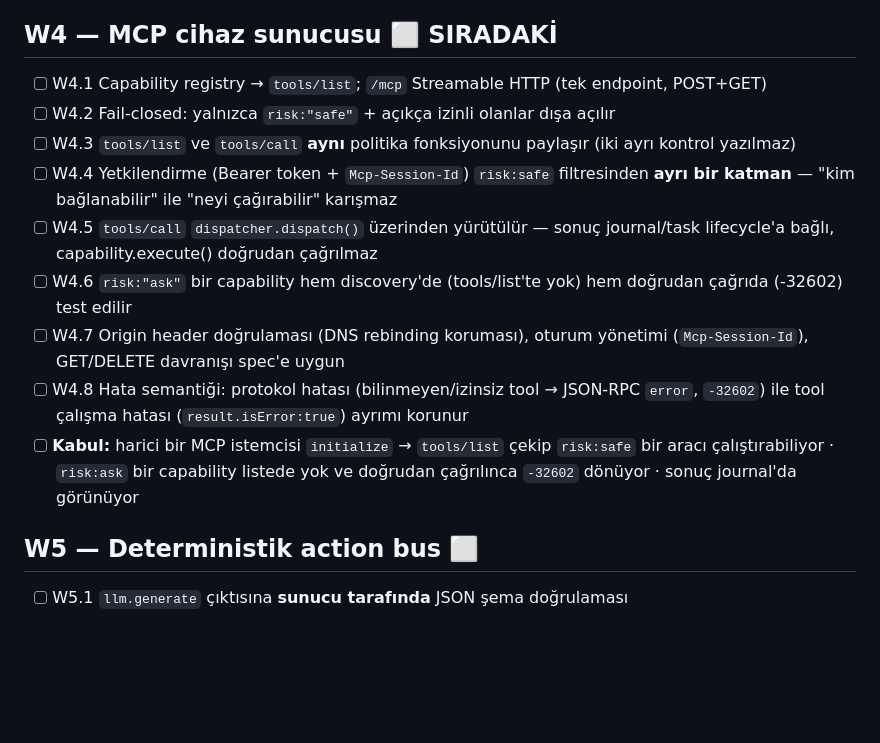
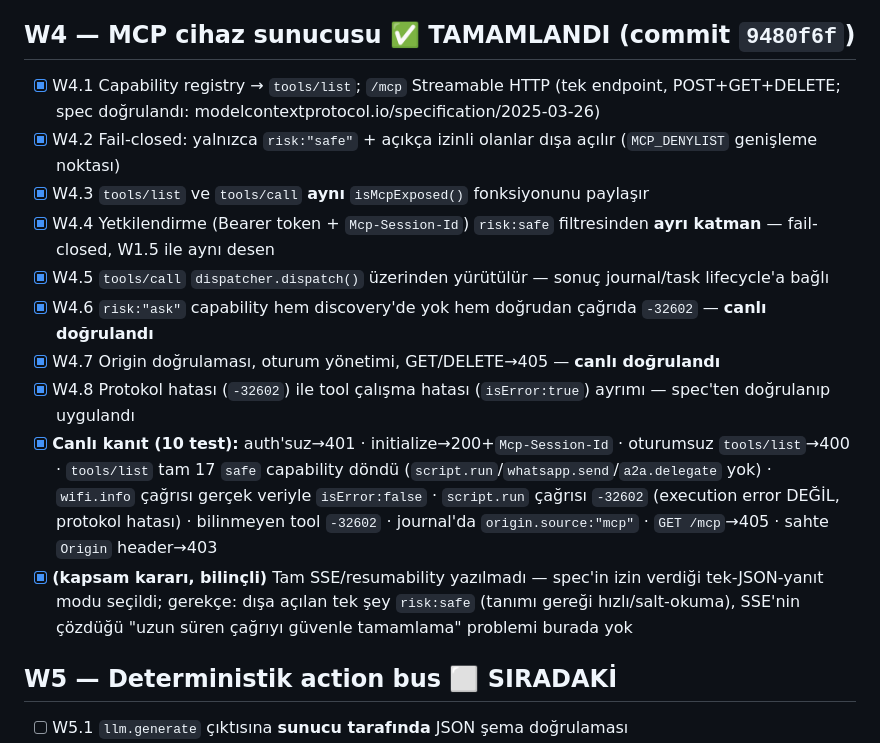
Before and after one commit to anillaksu/aios-fabric, a Markdown page: docs/CHECKLIST.md, the part around the change. Drawn GitHub-style; blank space fills up the shorter version.

Commit message:
Checklist: W4 tamamlandi, W5 siradaki

```diff
--- a/docs/CHECKLIST.md
+++ b/docs/CHECKLIST.md
@@ -74,19 +74,20 @@ Son güncelleme: 2026-08-17 · Kanonik depo: `C:\Users\anil\Desktop\aios-fabric`
 - [x] **Canlı kanıt:** `wait:false` ile gönderilen `sensor.battery.read` (`taskId 51d7e364`) anında `{ok:true,taskId}` döndü · task tamamlanınca journal'da otomatik `notification.send` task'ı görüldü (`title:"İş tamamlandı"`, `origin:system`) · `deploy --check` → 29 dosya birebir aynı
 - [x] **(not)** W3.5'in "task kaybolmaz" kısmı bu oturumda YAZILMADI — `state.ts:markInterrupted` önceden mevcuttu; kod incelemesiyle doğrulandı, mid-flight crash simülasyonu (risk:ask olmayan yavaş bir capability yokluğu nedeniyle) zorlanmadı
 
-## W4 — MCP cihaz sunucusu ⬜ SIRADAKİ
+## W4 — MCP cihaz sunucusu ✅ TAMAMLANDI (commit `9480f6f`)
 
-- [ ] W4.1 Capability registry → `tools/list`; `/mcp` Streamable HTTP (tek endpoint, POST+GET)
-- [ ] W4.2 Fail-closed: yalnızca `risk:"safe"` + açıkça izinli olanlar dışa açılır
-- [ ] W4.3 `tools/list` ve `tools/call` **aynı** politika fonksiyonunu paylaşır (iki ayrı kontrol yazılmaz)
-- [ ] W4.4 Yetkilendirme (Bearer token + `Mcp-Session-Id`) `risk:safe` filtresinden **ayrı bir katman** — "kim bağlanabilir" ile "neyi çağırabilir" karışmaz
-- [ ] W4.5 `tools/call` `dispatcher.dispatch()` üzerinden yürütülür — sonuç journal/task lifecycle'a bağlı, capability.execute() doğrudan çağrılmaz
-- [ ] W4.6 `risk:"ask"` bir capability hem discovery'de (tools/list'te yok) hem doğrudan çağrıda (-32602) test edilir
-- [ ] W4.7 Origin header doğrulaması (DNS rebinding koruması), oturum yönetimi (`Mcp-Session-Id`), GET/DELETE davranışı spec'e uygun
-- [ ] W4.8 Hata semantiği: protokol hatası (bilinmeyen/izinsiz tool → JSON-RPC `error`, `-32602`) ile tool çalışma hatası (`result.isError:true`) ayrımı korunur
-- [ ] **Kabul:** harici bir MCP istemcisi `initialize` → `tools/list` çekip `risk:safe` bir aracı çalıştırabiliyor · `risk:ask` bir capability listede yok ve doğrudan çağrılınca `-32602` dönüyor · sonuç journal'da görünüyor
+- [x] W4.1 Capability registry → `tools/list`; `/mcp` Streamable HTTP (tek endpoint, POST+GET+DELETE; spec doğrulandı: modelcontextprotocol.io/specification/2025-03-26)
+- [x] W4.2 Fail-closed: yalnızca `risk:"safe"` + açıkça izinli olanlar dışa açılır (`MCP_DENYLIST` genişleme noktası)
+- [x] W4.3 `tools/list` ve `tools/call` **aynı** `isMcpExposed()` fonksiyonunu paylaşır
+- [x] W4.4 Yetkilendirme (Bearer token + `Mcp-Session-Id`) `risk:safe` filtresinden **ayrı katman** — fail-closed, W1.5 ile aynı desen
+- [x] W4.5 `tools/call` `dispatcher.dispatch()` üzerinden yürütülür — sonuç journal/task lifecycle'a bağlı
+- [x] W4.6 `risk:"ask"` capability hem discovery'de yok hem doğrudan çağrıda `-32602` — **canlı doğrulandı**
+- [x] W4.7 Origin doğrulaması, oturum yönetimi, GET/DELETE→405 — **canlı doğrulandı**
+- [x] W4.8 Protokol hatası (`-32602`) ile tool çalışma hatası (`isError:true`) ayrımı — spec'ten doğrulanıp uygulandı
+- [x] **Canlı kanıt (10 test):** auth'suz→401 · initialize→200+`Mcp-Session-Id` · oturumsuz `tools/list`→400 · `tools/list` tam 17 `safe` capability döndü (`script.run`/`whatsapp.send`/`a2a.delegate` yok) · `wifi.info` çağrısı gerçek veriyle `isError:false` · `script.run` çağrısı `-32602` (execution error DEĞİL, protokol hatası) · bilinmeyen tool `-32602` · journal'da `origin.source:"mcp"` · `GET /mcp`→405 · sahte `Origin` header→403
+- [x] **(kapsam kararı, bilinçli)** Tam SSE/resumability yazılmadı — spec'in izin verdiği tek-JSON-yanıt modu seçildi; gerekçe: dışa açılan tek şey `risk:safe` (tanımı gereği hızlı/salt-okuma), SSE'nin çözdüğü "uzun süren çağrıyı güvenle tamamlama" problemi burada yok
 
-## W5 — Deterministik action bus ⬜
+## W5 — Deterministik action bus ⬜ SIRADAKİ
 
 - [ ] W5.1 `llm.generate` çıktısına **sunucu tarafında** JSON şema doğrulaması
 - [ ] W5.2 Doğrulama istemciden (`renderer.js`) sunucuya taşınsın — bugün A2A ve otomasyon yolları onu atlıyor
```
